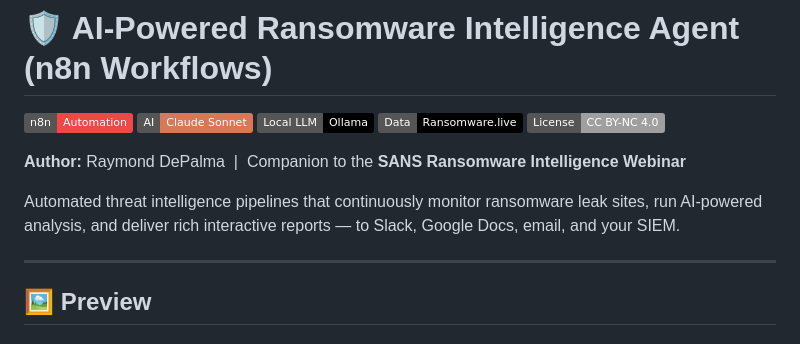
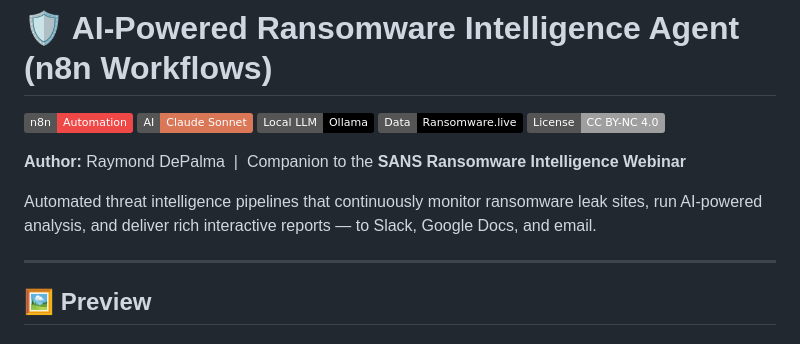
Before and after one commit to depalmar/AI-Powered-Ransomware-Intelligence-Agent, a Markdown page: README.md, the part around the change. Drawn GitHub-style; badges without logos.

Commit message:
fix: remove SIEM claim from README intro — no workflow delivers to SIEM
Co-Authored-By: Claude Opus 4.6 <noreply@anthropic.com>

```diff
--- a/README.md
+++ b/README.md
@@ -8,7 +8,7 @@
 
 **Author:** Raymond DePalma &nbsp;|&nbsp; Companion to the **SANS Ransomware Intelligence Webinar**
 
-Automated threat intelligence pipelines that continuously monitor ransomware leak sites, run AI-powered analysis, and deliver rich interactive reports — to Slack, Google Docs, email, and your SIEM.
+Automated threat intelligence pipelines that continuously monitor ransomware leak sites, run AI-powered analysis, and deliver rich interactive reports — to Slack, Google Docs, and email.
 
 ---
 
```
